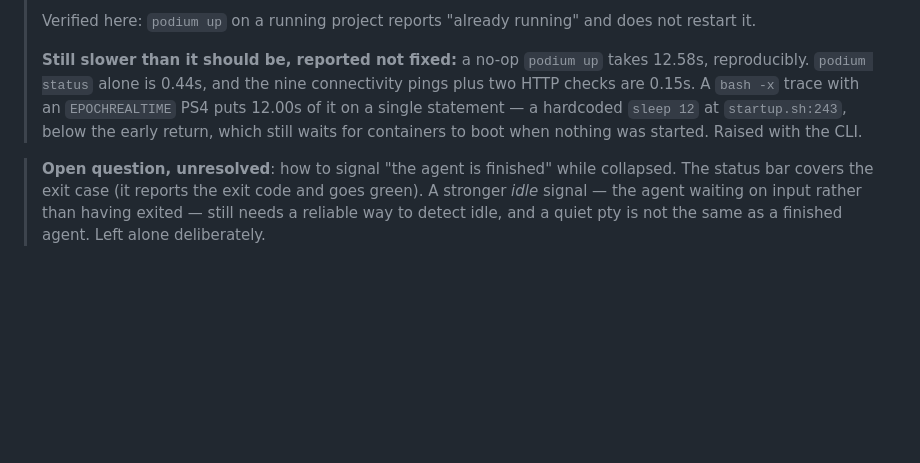
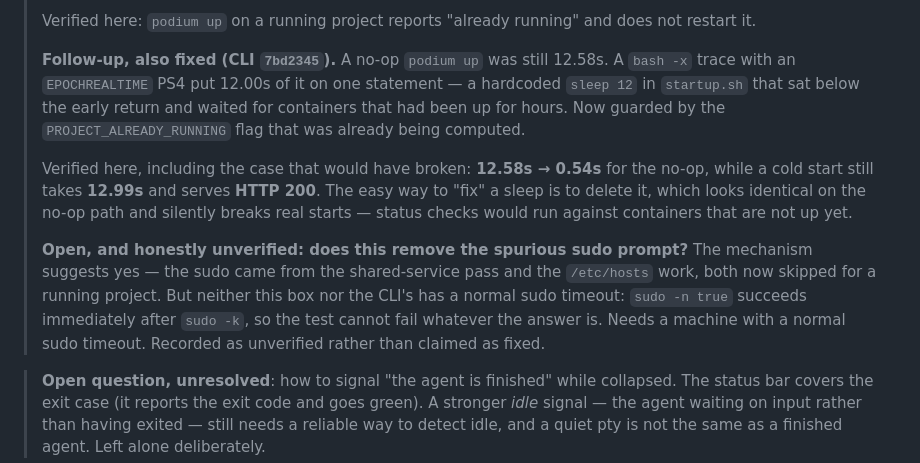
Before and after one commit to CaneBayComputers/podium-gui, a Markdown page: UI_REVAMP.md, the part around the change. Rendered like a GitHub page; blank space fills up the shorter version.

Commit message:
Verify the boot-wait fix, including the case that would have broken
CLI 7bd2345 guards the 12-second boot wait with the already-running flag.
Measured independently: no-op podium up goes 12.58s -> 0.54s.

The number worth checking is the cold start, not the no-op. Deleting the
sleep outright would look identical on the fast path and silently break real
starts, with status checks running against containers that are not up yet.
A cold start still takes 12.99s and the project serves HTTP 200 with no
failure lines, so the wait survived where it is load-bearing.

The sudo question stays open and stays labelled unverified. Neither this box
nor the CLI's has a normal sudo timeout, so the obvious check passes no
matter what the truth is.

Co-Authored-By: Claude Opus 5 <noreply@anthropic.com>

```diff
--- a/UI_REVAMP.md
+++ b/UI_REVAMP.md
@@ -137,12 +137,25 @@ Implementation notes worth keeping:
 > Verified here: `podium up` on a running project reports "already running" and
 > does not restart it.
 >
-> **Still slower than it should be, reported not fixed:** a no-op `podium up`
-> takes 12.58s, reproducibly. `podium status` alone is 0.44s, and the nine
-> connectivity pings plus two HTTP checks are 0.15s. A `bash -x` trace with an
-> `EPOCHREALTIME` PS4 puts 12.00s of it on a single statement — a hardcoded
-> `sleep 12` at `startup.sh:243`, below the early return, which still waits for
-> containers to boot when nothing was started. Raised with the CLI.
+> **Follow-up, also fixed (CLI `7bd2345`).** A no-op `podium up` was still
+> 12.58s. A `bash -x` trace with an `EPOCHREALTIME` PS4 put 12.00s of it on one
+> statement — a hardcoded `sleep 12` in `startup.sh` that sat below the early
+> return and waited for containers that had been up for hours. Now guarded by
+> the `PROJECT_ALREADY_RUNNING` flag that was already being computed.
+>
+> Verified here, including the case that would have broken: **12.58s → 0.54s**
+> for the no-op, while a cold start still takes **12.99s** and serves **HTTP
+> 200**. The easy way to "fix" a sleep is to delete it, which looks identical on
+> the no-op path and silently breaks real starts — status checks would run
+> against containers that are not up yet.
+>
+> **Open, and honestly unverified: does this remove the spurious sudo prompt?**
+> The mechanism suggests yes — the sudo came from the shared-service pass and
+> the `/etc/hosts` work, both now skipped for a running project. But neither
+> this box nor the CLI's has a normal sudo timeout: `sudo -n true` succeeds
+> immediately after `sudo -k`, so the test cannot fail whatever the answer is.
+> Needs a machine with a normal sudo timeout. Recorded as unverified rather than
+> claimed as fixed.
 
 > **Open question, unresolved**: how to signal "the agent is finished" while
 > collapsed. The status bar covers the exit case (it reports the exit code and
```
